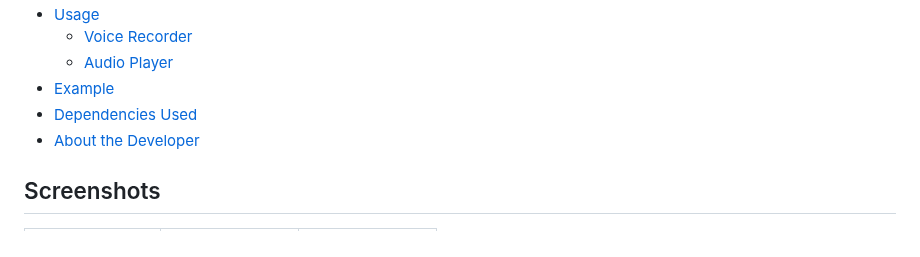
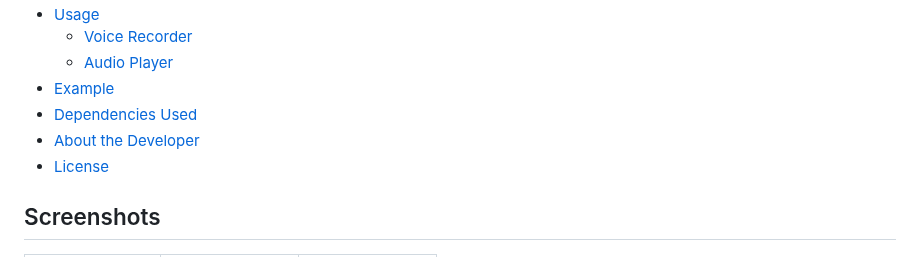
Before and after one commit to mohamedyasser951/voice_note_kit, a Markdown page: README.md, the part around one of its changes. GitHub-like rendering.

Commit message:
added license to table of contents

```diff
--- a/README.md
+++ b/README.md
@@ -17,6 +17,7 @@
 - [Example](#example)
 - [Dependencies Used](#dependencies-used)
 - [About the Developer](#about-the-developer)
+- [License](#license)
 
 ## Screenshots
 | ![App Screenshot 1](https://raw.githubusercontent.com/abdallahyassein-dev/voice_note_kit/main/screenshots/3.jpeg) | ![App Screenshot 2](https://raw.githubusercontent.com/abdallahyassein-dev/voice_note_kit/main/screenshots/2.jpeg) | ![App Screenshot 3](https://raw.githubusercontent.com/abdallahyassein-dev/voice_note_kit/main/screenshots/1.jpeg) |
```
Also changed, not shown: other parts of README.md (+1 -1 lines).
